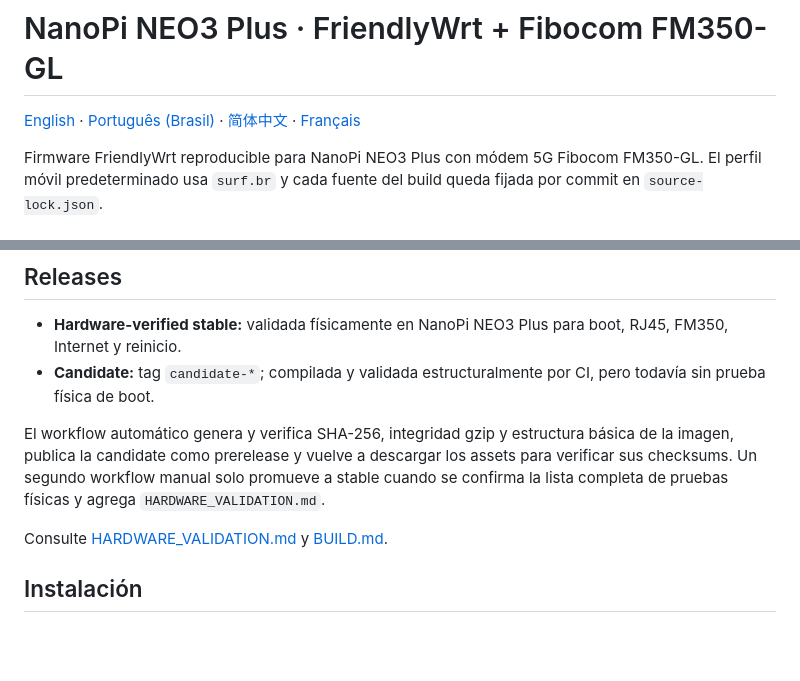
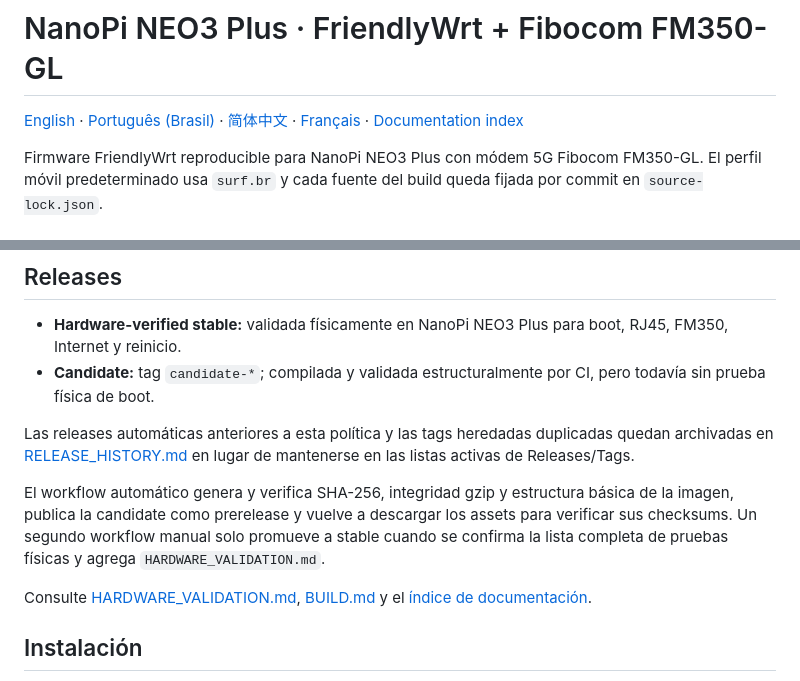
Before and after one commit to msaulohenrique/nanopi-fm350-manager, a Markdown page: docs/README.es.md, 2 parts joined by grey strips. GitHub-like rendering; blank space fills up the shorter version.

Commit message:
docs: align Spanish release navigation

```diff
--- a/docs/README.es.md
+++ b/docs/README.es.md
@@ -1,6 +1,6 @@
 # NanoPi NEO3 Plus · FriendlyWrt + Fibocom FM350-GL
 
-[English](../README.md) · [Português (Brasil)](README.pt-BR.md) · [简体中文](README.zh-CN.md) · [Français](README.fr.md)
+[English](../README.md) · [Português (Brasil)](README.pt-BR.md) · [简体中文](README.zh-CN.md) · [Français](README.fr.md) · [Documentation index](README.md)
 
 Firmware FriendlyWrt reproducible para NanoPi NEO3 Plus con módem 5G Fibocom FM350-GL. El perfil móvil predeterminado usa `surf.br` y cada fuente del build queda fijada por commit en `source-lock.json`.
 
@@ -43,9 +43,11 @@ La respuesta distingue `physical_transport: ethernet` de `upstream_type: cellula
 - **Hardware-verified stable:** validada físicamente en NanoPi NEO3 Plus para boot, RJ45, FM350, Internet y reinicio.
 - **Candidate:** tag `candidate-*`; compilada y validada estructuralmente por CI, pero todavía sin prueba física de boot.
 
+Las releases automáticas anteriores a esta política y las tags heredadas duplicadas quedan archivadas en [RELEASE_HISTORY.md](RELEASE_HISTORY.md) en lugar de mantenerse en las listas activas de Releases/Tags.
+
 El workflow automático genera y verifica SHA-256, integridad gzip y estructura básica de la imagen, publica la candidate como prerelease y vuelve a descargar los assets para verificar sus checksums. Un segundo workflow manual solo promueve a stable cuando se confirma la lista completa de pruebas físicas y agrega `HARDWARE_VALIDATION.md`.
 
-Consulte [HARDWARE_VALIDATION.md](HARDWARE_VALIDATION.md) y [BUILD.md](BUILD.md).
+Consulte [HARDWARE_VALIDATION.md](HARDWARE_VALIDATION.md), [BUILD.md](BUILD.md) y el [índice de documentación](README.md).
 
 ## Instalación
 
```
